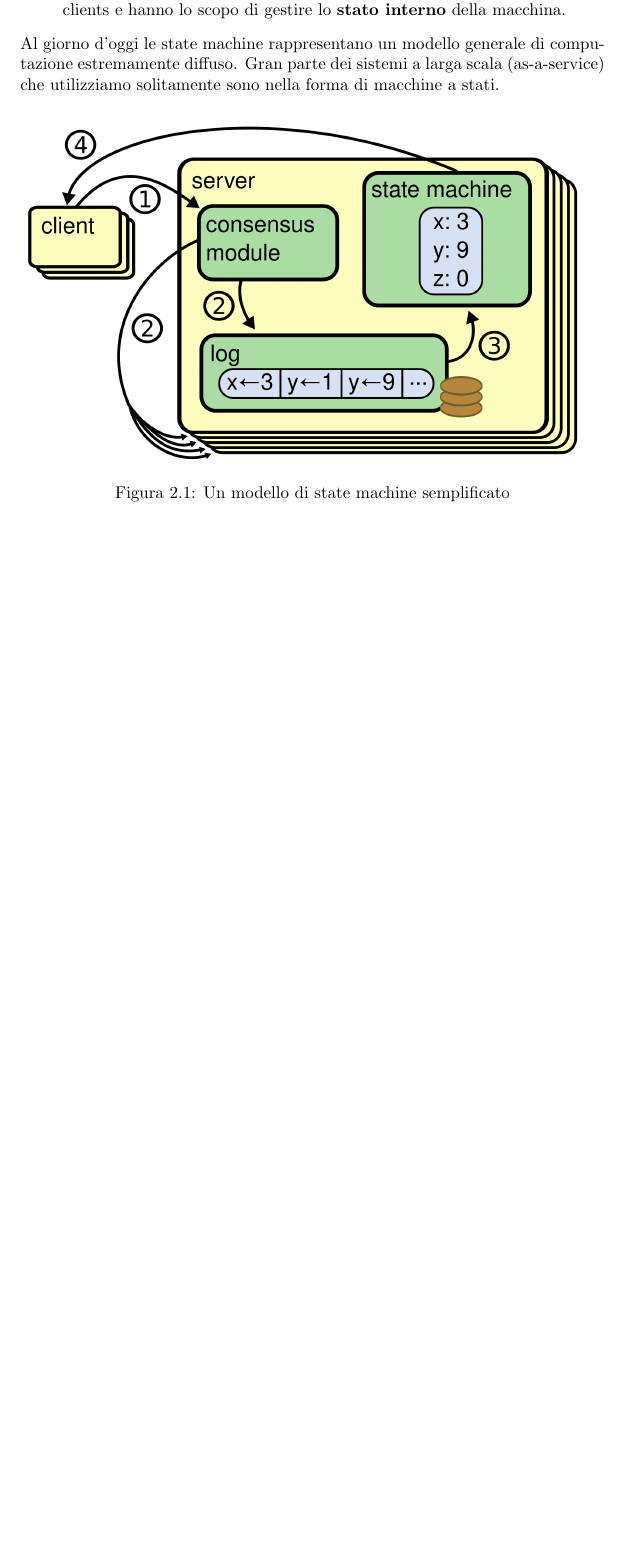
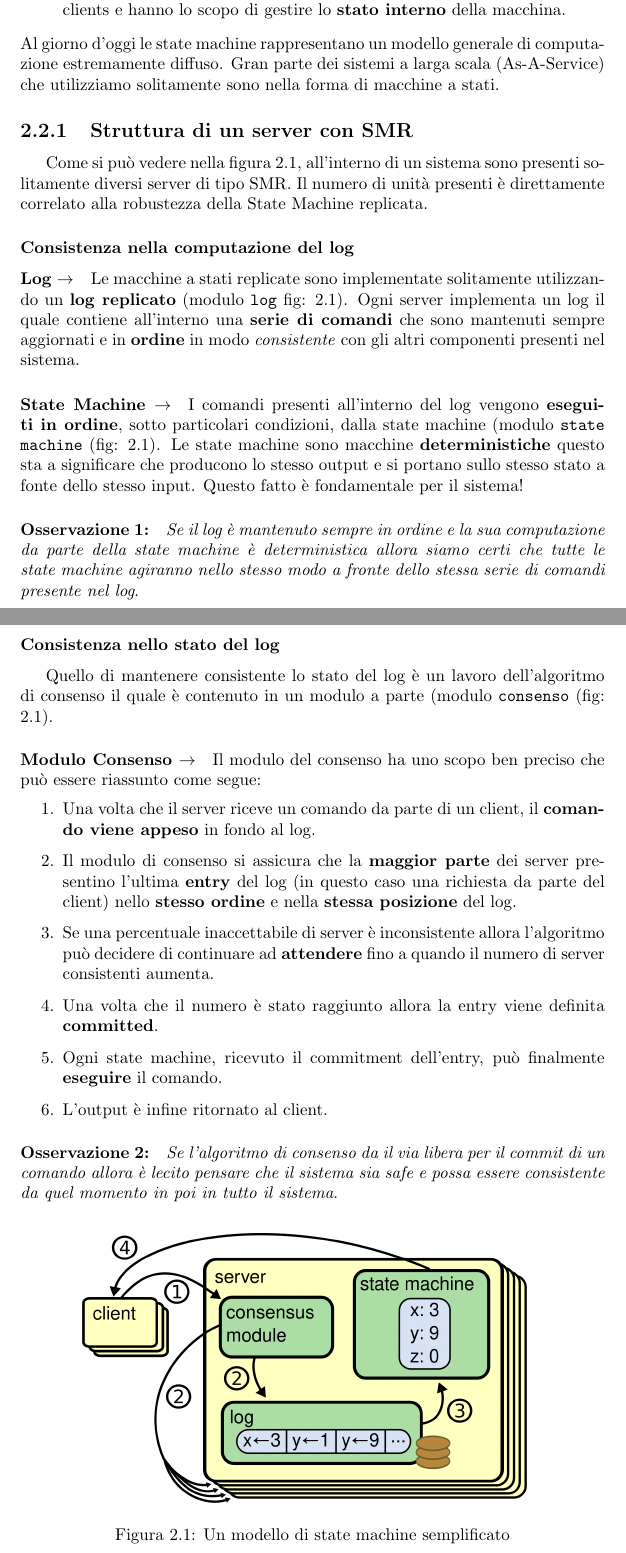
Before and after one commit to thedevstone/akka-raft, a LaTeX thesis (doc/main.tex, which reads doc/tex/ConsensusSmr.tex): part of page 9 of 15 before the commit and two parts of pages 9 and 10 of 16 after it, the two joined at a grey line, cut so that both start at the same text, the shorter picture padded with empty space. Compiled offline with pdfLaTeX.

Commit message:
Finish SMR

```diff
--- a/doc/tex/ConsensusSmr.tex
+++ b/doc/tex/ConsensusSmr.tex
@@ -18,11 +18,33 @@ Fra le sfide più importanti che i sistemi distribuiti devono affrontare al gior
 		\item{\textit{accetta e risponde} a vari tipi di interazioni o \textbf{stimoli esterni}.}
 		\item{Gli stimoli possono essere nella forma di \textit{comandi} che provengono da clients e hanno lo scopo di gestire lo \textbf{stato interno} della macchina.}
 	\end{itemize}
-	Al giorno d'oggi le state machine rappresentano un modello generale di computazione estremamente diffuso. Gran parte dei sistemi a larga scala (as-a-service) che utilizziamo solitamente sono nella forma di macchine a stati.
+	Al giorno d'oggi le state machine rappresentano un modello generale di computazione estremamente diffuso. Gran parte dei sistemi a larga scala (As-A-Service) che utilizziamo solitamente sono nella forma di macchine a stati.
 
+	\subsection{Struttura di un server con SMR}
+	Come si può vedere nella figura \ref{fig:figure1}, all'interno di un sistema sono presenti solitamente diversi server di tipo SMR. Il numero di unità presenti è direttamente correlato alla robustezza della State Machine replicata.
+
+		\subsubsection{Consistenza nella computazione del log}
+			\paragraph{Log $\rightarrow$}
+			Le macchine a stati replicate sono implementate solitamente utilizzando un \textbf{log replicato}  (modulo \texttt{log} fig: \ref{fig:figure1}). Ogni server implementa un log il quale contiene all'interno una \textbf{serie di comandi} che sono mantenuti sempre aggiornati e in \textbf{ordine} in modo \textit{consistente} con gli altri componenti presenti nel sistema.
+			\paragraph{State Machine $\rightarrow$}
+			I comandi presenti all'interno del log vengono \textbf{eseguiti in ordine}, sotto particolari condizioni, dalla state machine (modulo \texttt{state machine} (fig: \ref{fig:figure1}). Le state machine sono macchine \textbf{deterministiche} questo sta a significare che producono lo stesso output e si portano sullo stesso stato a fonte dello stesso input. Questo fatto è fondamentale per il sistema!
+			\paragraph{Osservazione 1:} \emph{Se il log è mantenuto sempre in ordine e la sua computazione da parte della state machine è deterministica allora siamo certi che tutte le state machine agiranno nello stesso modo a fronte dello stessa serie di comandi presente nel log}.
+
+		\subsubsection{Consistenza nello stato del log}
+			Quello di mantenere consistente lo stato del log è un lavoro dell'algoritmo di consenso il quale è contenuto in un modulo a parte (modulo \texttt{consenso} (fig: \ref{fig:figure1}).
+			\paragraph{Modulo Consenso $\rightarrow$}
+			Il modulo del consenso ha uno scopo ben preciso che può essere riassunto come segue:\begin{enumerate}
+				\item Una volta che il server riceve un comando da parte di un client, il \textbf{comando viene appeso} in fondo al log.
+				\item Il modulo di consenso si assicura che la \textbf{maggior parte} dei server presentino l'ultima \textbf{entry} del log (in questo caso una richiesta da parte del client) nello \textbf{stesso ordine} e nella \textbf{stessa posizione} del log.
+				\item Se una percentuale inaccettabile di server è inconsistente allora l'algoritmo può decidere di continuare ad \textbf{attendere} fino a quando il numero di server consistenti aumenta.
+				\item Una volta che il numero è stato raggiunto allora la entry viene definita \textbf{committed}.
+				\item Ogni state machine, ricevuto il commitment dell'entry, può finalmente \textbf{eseguire} il comando.
+				\item L'output è infine ritornato al client.
+			\end{enumerate}
+			\paragraph{Osservazione 2:} \emph{Se l'algoritmo di consenso da il via libera per il commit di un comando allora è lecito pensare che il sistema sia safe e possa essere consistente da quel momento in poi in tutto il sistema}.
 	\begin{figure}[H]
 		\centering
-		\includegraphics[width=0.99\columnwidth]{statemachine}
+		\includegraphics[width=0.80\columnwidth]{statemachine}
 		\caption{Un modello di state machine semplificato}
 		\label{fig:figure1}
 	\end{figure}
```
